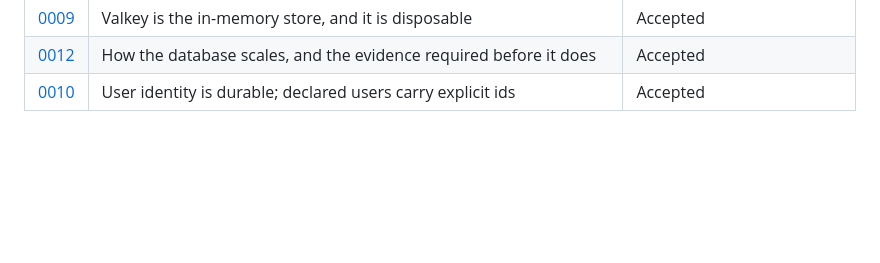
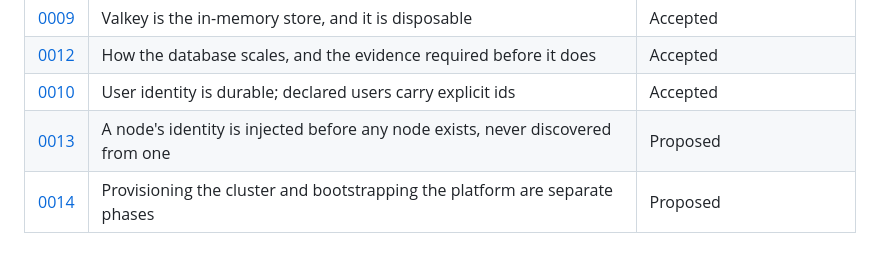
Before and after one commit to mertkan-iscan/xenopsbase-stemcell, a Markdown page: docs/adr/README.md, the part around the change. GitHub-like rendering; blank space fills up the shorter version.

```diff
--- a/docs/adr/README.md
+++ b/docs/adr/README.md
@@ -63,3 +63,5 @@ than a clean file that hides the fact a mistake was ever made.
 | [0009](0009-in-memory-store.md) | Valkey is the in-memory store, and it is disposable | Accepted |
 | [0012](0012-database-scaling.md) | How the database scales, and the evidence required before it does | Accepted |
 | [0010](0010-user-identity-durability.md) | User identity is durable; declared users carry explicit ids | Accepted |
+| [0013](0013-node-identity-is-injected.md) | A node's identity is injected before any node exists, never discovered from one | Proposed |
+| [0014](0014-provisioning-and-platform-are-separate-phases.md) | Provisioning the cluster and bootstrapping the platform are separate phases | Proposed |
```
Also changed, not shown: docs/adr/0013-node-identity-is-injected.md (added, +147 -0 lines), docs/adr/0014-provisioning-and-platform-are-separate-phases.md (added, +123 -0 lines).
